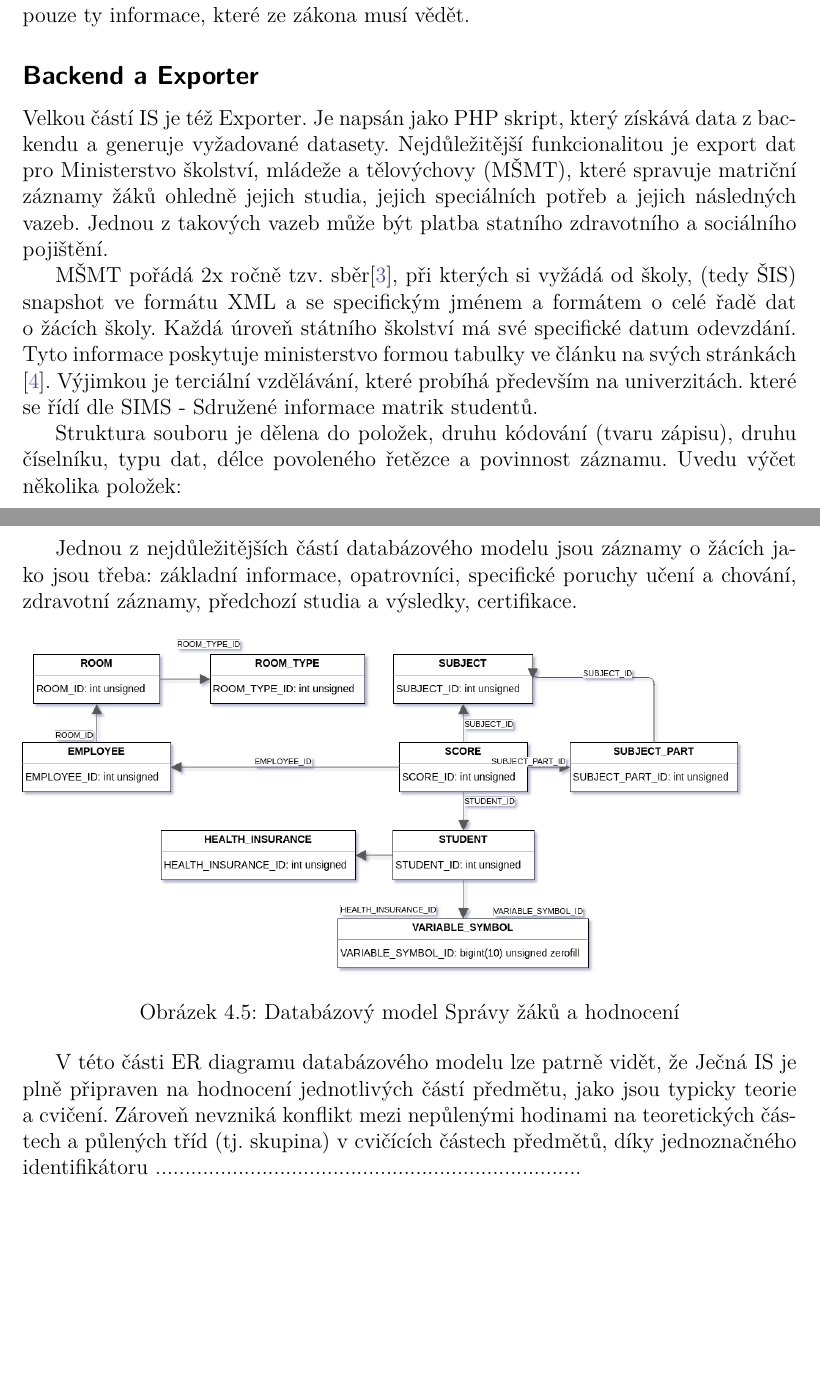
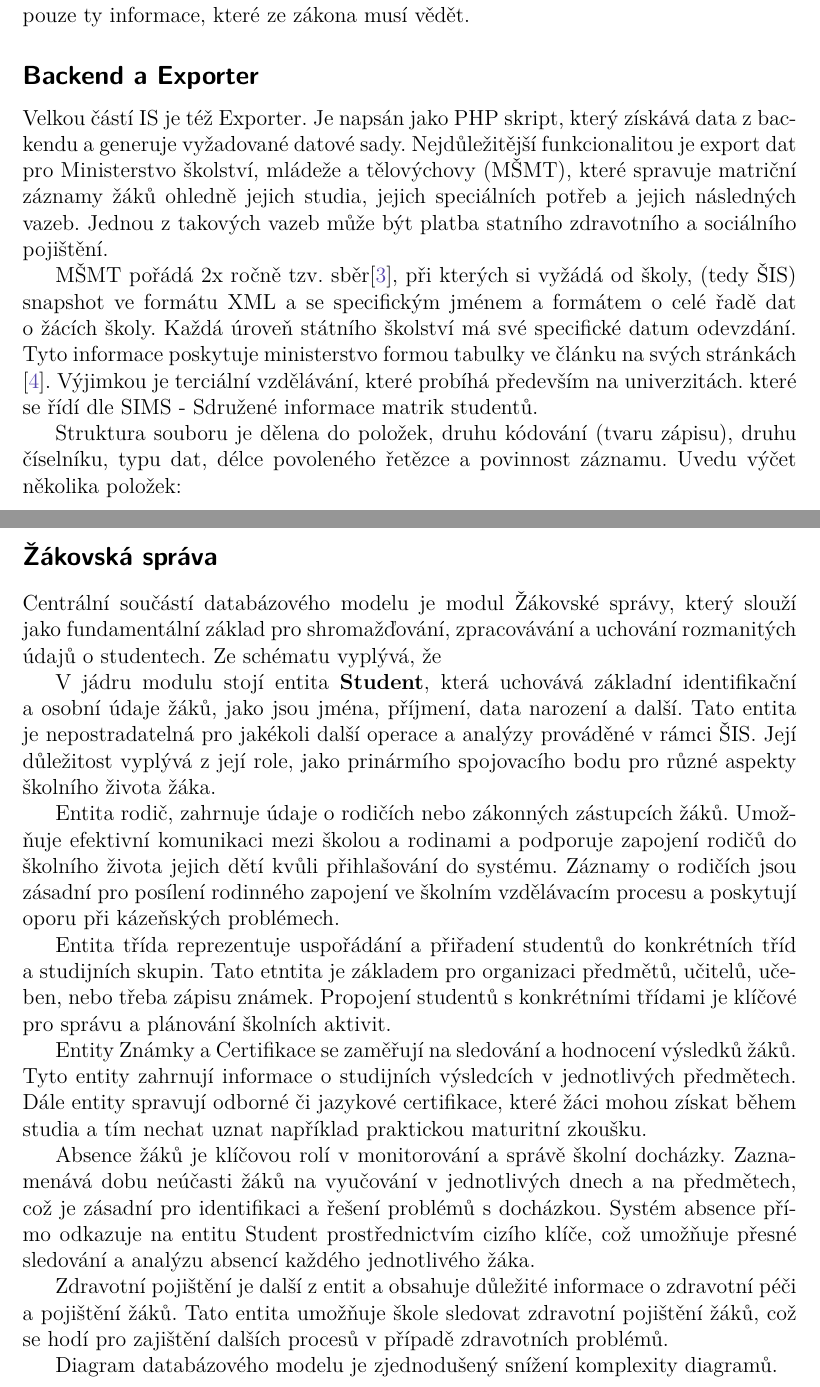
Before and after one commit to DanielADK/tul-prj, a LaTeX thesis (main.tex): two parts of pages 25 and 30 of 36 before the commit and two parts of pages 25 and 30 of 37 after it, joined at a grey line, cut so that both start at the same text, the shorter picture padded with empty space. Compiled offline with LuaLaTeX.

Commit message:
dalsi konzultace

```diff
--- a/main.tex
+++ b/main.tex
@@ -703,7 +721,7 @@ informace, které ze zákona musí vědět.
 
 \subsection*{Backend a Exporter}
 Velkou částí IS je též Exporter. Je napsán jako PHP skript, který získává data z backendu a generuje
-vyžadované datasety. Nejdůležitější funkcionalitou je export dat pro Ministerstvo školství, mládeže
+vyžadované datové sady. Nejdůležitější funkcionalitou je export dat pro Ministerstvo školství, mládeže
 a tělovýchovy (MŠMT), které spravuje matriční záznamy žáků ohledně jejich studia, jejich speciálních
 potřeb a jejich následných vazeb. Jednou z takových vazeb může být platba statního zdravotního a
 sociálního pojištění.
@@ -716,7 +734,8 @@ Tyto informace poskytuje ministerstvo formou tabulky ve článku na svých strá
 především na univerzitách. které se řídí dle SIMS - Sdružené informace matrik studentů.
 
 Struktura souboru je dělena do položek, druhu kódování (tvaru zápisu),
-druhu číselníku, typu dat, délce povoleného řetězce a povinnost záznamu. Uvedu výčet několika položek:
+druhu číselníku, typu dat, délce povoleného řetězce a povinnost záznamu.
+ Uvedu výčet několika položek: % Vybírám tyto pro rozmatinost datové sady
 \begin{itemize}
     \item datum sběru,
     \item IZO školy,
@@ -837,19 +861,53 @@ Tabulka
 
 \newpage
 
-Jednou z nejdůležitějších částí databázového modelu jsou záznamy o žácích jako jsou třeba: základní informace,
-opatrovníci, specifické poruchy učení a chování, zdravotní záznamy, předchozí studia a výsledky, certifikace.
+\subsection*{Žákovská správa}
+Centrální součástí databázového modelu je modul Žákovské správy, který slouží
+jako fundamentální základ pro shromažďování, zpracovávání a uchování
+rozmanitých údajů o studentech. Ze schématu vyplývá, že
 
+V jádru modulu stojí entita \textbf{Student}, která uchovává základní identifikační
+a osobní údaje žáků, jako jsou jména, příjmení, data narození a další. Tato entita
+je nepostradatelná pro jakékoli další operace a analýzy prováděné v rámci ŠIS. Její
+důležitost vyplývá z její role, jako prinármího spojovacího bodu pro různé aspekty
+školního života žáka.
+
+Entita rodič, zahrnuje údaje o rodičích nebo zákonných zástupcích žáků. Umožňuje
+efektivní komunikaci mezi školou a rodinami a podporuje zapojení rodičů do školního
+života jejich dětí kvůli přihlašování do systému. Záznamy o rodičích jsou zásadní pro
+posílení rodinného zapojení ve školním vzdělávacím procesu a poskytují oporu při
+kázeňských problémech.
+
+Entita třída reprezentuje uspořádání a přiřadení studentů do konkrétních tříd a
+studijních skupin. Tato etntita je základem pro organizaci předmětů, učitelů,
+učeben, nebo třeba zápisu známek. Propojení studentů s konkrétními třídami je
+klíčové pro správu a plánování školních aktivit.
+
+Entity Známky a Certifikace se zaměřují na sledování a hodnocení
+výsledků žáků. Tyto entity zahrnují informace o studijních výsledcích v
+jednotlivých předmětech. Dále entity spravují odborné či jazykové certifikace,
+které žáci mohou získat během studia a tím nechat uznat například praktickou
+maturitní zkoušku.
+
+Absence žáků je klíčovou rolí v monitorování a správě školní docházky.
+Zaznamenává dobu neúčasti žáků na vyučování v jednotlivých dnech a na
+předmětech, což je zásadní pro identifikaci a řešení problémů s docházkou.
+Systém absence přímo odkazuje na entitu Student prostřednictvím cizího klíče,
+což umožňuje přesné sledování a analýzu absencí každého jednotlivého žáka.
+
+Zdravotní pojištění je další z entit a obsahuje důležité informace o zdravotní
+péči a pojištění žáků. Tato entita umožňuje škole sledovat zdravotní pojištění
+žáků, což se hodí pro zajištění dalších procesů v případě zdravotních
+problémů.
+
+Diagram databázového modelu je zjednodušený snížení komplexity diagramů.
 \begin{figure}[H]
-    \includegraphics[width=\textwidth-28pt]{student-er-model.png}
-    \caption{Databázový model Správy žáků a hodnocení}
+    \includegraphics[height=\textheight-28pt]{student-er-model1.png}
+    \caption{Zjednodušený diagram databázového modelu modulu Žákovské správy}
     \label{fig:student-er-model}
 \end{figure}
 
-V této části ER diagramu databázového modelu lze patrně vidět, že Ječná IS je plně připraven na hodnocení
-jednotlivých částí předmětu, jako jsou typicky teorie a cvičení. Zároveň nevzniká konflikt mezi nepůlenými
-hodinami na teoretických částech a půlených tříd (tj. skupina) v cvičících částech předmětů, díky jednoznačného identifikátoru ........................................................................
-
+% Napsat do firem kolik škol to využívá
 
 \subsection*{Server-side-rendering a Client-side-rendering}
 
```
Also changed, not shown: main.pdf (deleted), main.tex (31 more changed lines).
